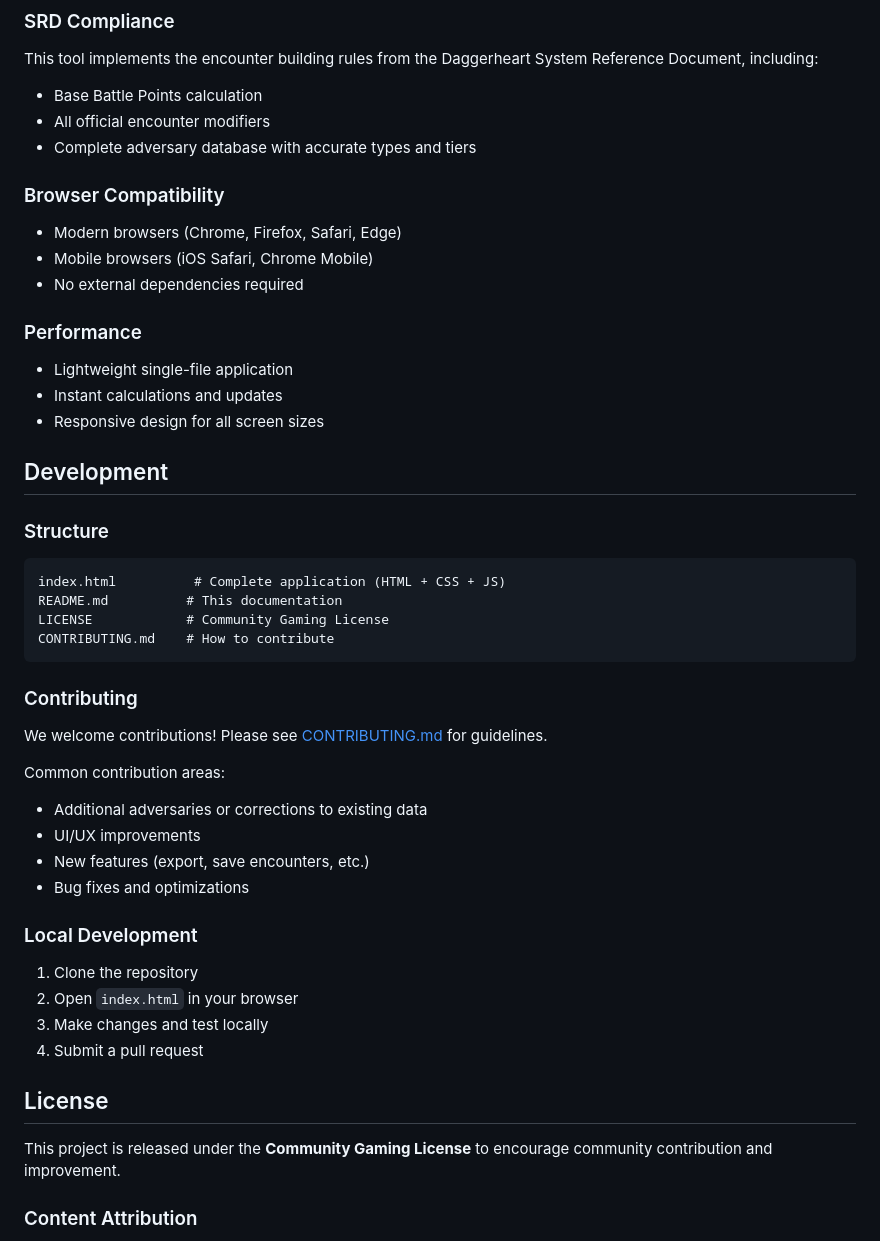
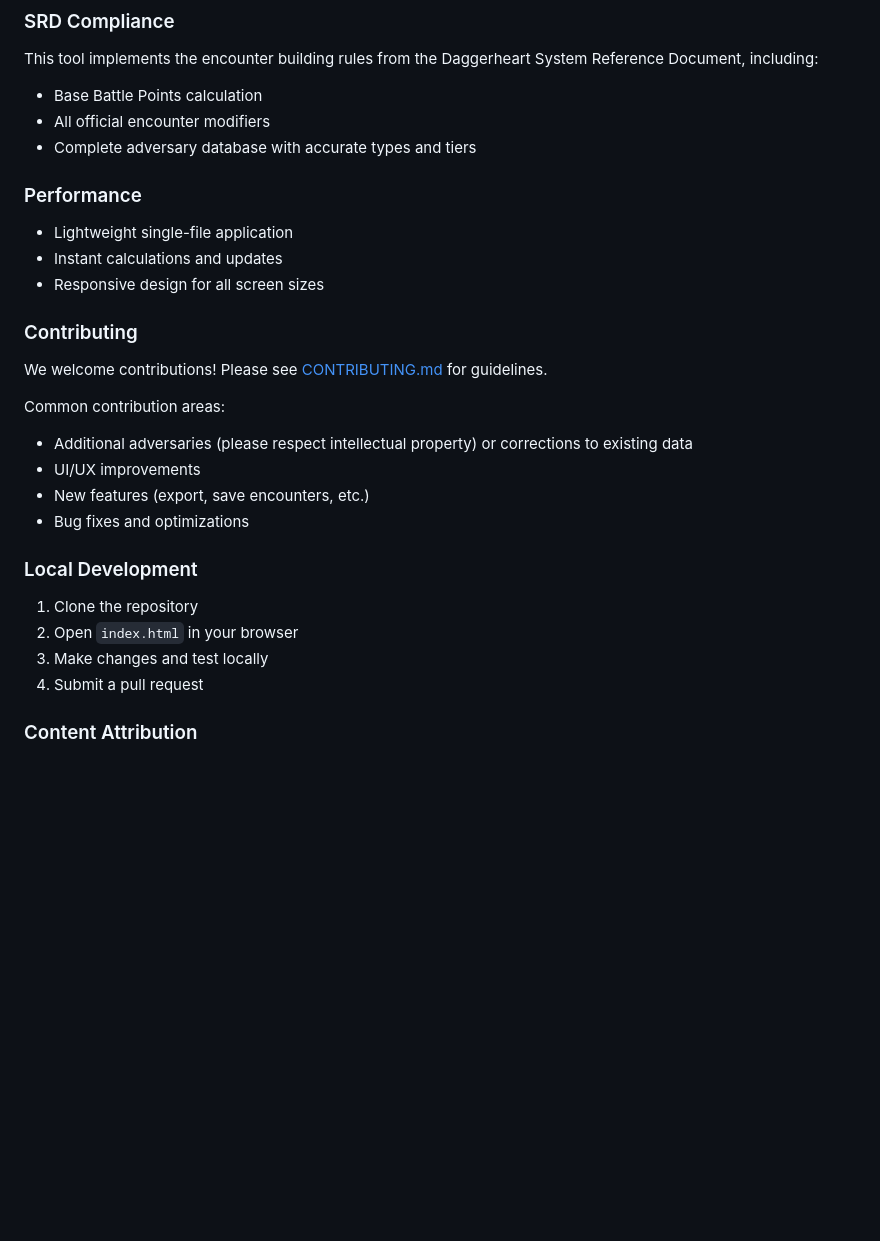
Before and after one commit to coryroush/daggerheart-encounter-builder, a Markdown page: README.md, the part around the change printed below. GitHub-like rendering; blank space fills up the shorter version.

````diff
--- a/README.md
+++ b/README.md
@@ -61,31 +49,17 @@ This tool implements the encounter building rules from the Daggerheart System Re
 - All official encounter modifiers
 - Complete adversary database with accurate types and tiers
 
-### Browser Compatibility
-- Modern browsers (Chrome, Firefox, Safari, Edge)
-- Mobile browsers (iOS Safari, Chrome Mobile)
-- No external dependencies required
 
 ### Performance
 - Lightweight single-file application
 - Instant calculations and updates
 - Responsive design for all screen sizes
 
-## Development
-
-### Structure
-```
-index.html          # Complete application (HTML + CSS + JS)
-README.md          # This documentation
-LICENSE            # Community Gaming License
-CONTRIBUTING.md    # How to contribute
-```
-
 ### Contributing
 We welcome contributions! Please see [CONTRIBUTING.md](CONTRIBUTING.md) for guidelines.
 
 Common contribution areas:
-- Additional adversaries or corrections to existing data
+- Additional adversaries (please respect intellectual property) or corrections to existing data
 - UI/UX improvements
 - New features (export, save encounters, etc.)
 - Bug fixes and optimizations
@@ -95,10 +69,6 @@ Common contribution areas:
 2. Open `index.html` in your browser
 3. Make changes and test locally
 4. Submit a pull request
-
-## License
-
-This project is released under the **Community Gaming License** to encourage community contribution and improvement.
 
 ### Content Attribution
 This tool uses content from the Daggerheart System Reference Document, published by Darrington Press under the Community Gaming License.
````
Also changed, not shown: other parts of README.md (+8 -20 lines).
